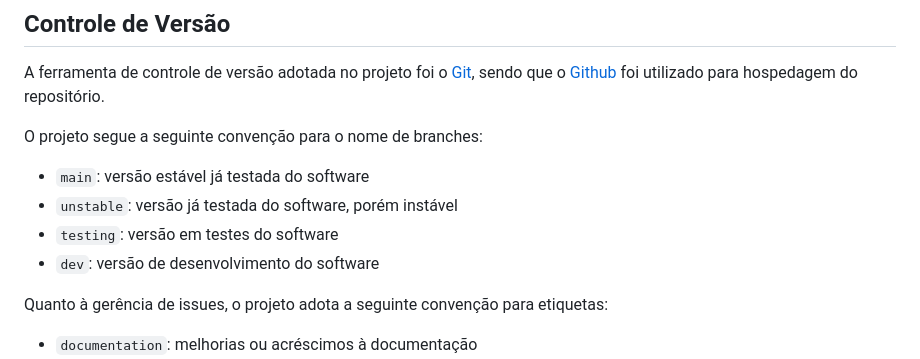
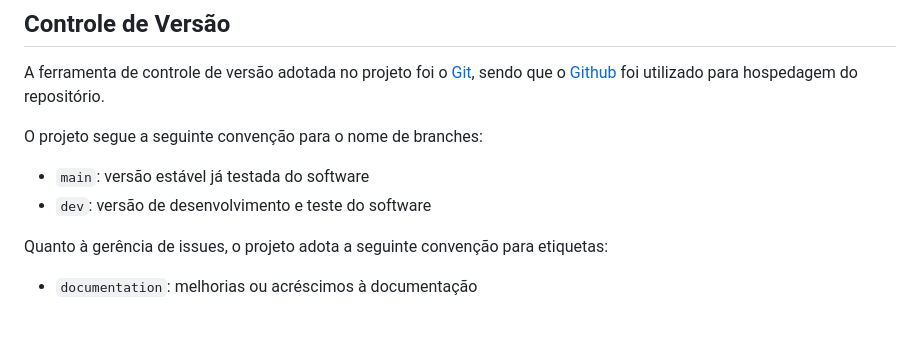
Before and after one commit to gilrovina/Imuniti, a Markdown page: docs/03-Metodologia.md, the part around the change. Rendered like a GitHub page; blank space fills up the shorter version.

```diff
--- a/docs/03-Metodologia.md
+++ b/docs/03-Metodologia.md
@@ -14,9 +14,7 @@ foi utilizado para hospedagem do repositório.
 O projeto segue a seguinte convenção para o nome de branches:
 
 - `main`: versão estável já testada do software
-- `unstable`: versão já testada do software, porém instável
-- `testing`: versão em testes do software
-- `dev`: versão de desenvolvimento do software
+- `dev`: versão de desenvolvimento e teste do software
 
 Quanto à gerência de issues, o projeto adota a seguinte convenção para
 etiquetas:
```
